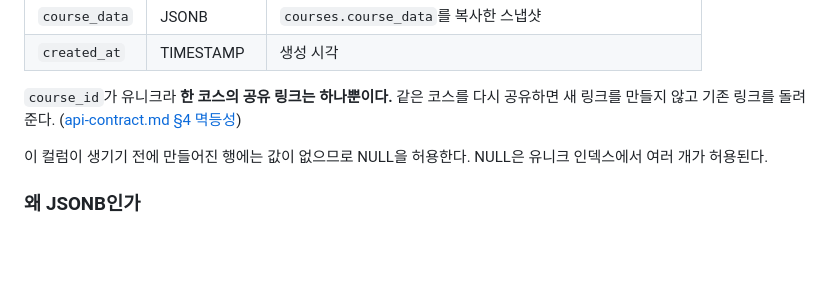
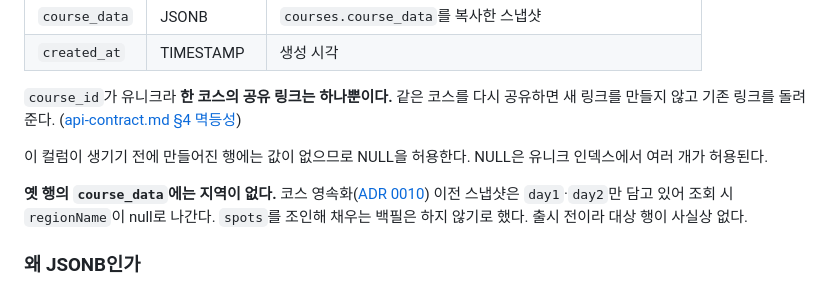
Before and after one commit to SAIRO14/SAIRO-BACKEND, a Markdown page: docs/data-model.md, the part around the change. Rendered like a GitHub page; blank space fills up the shorter version.

```diff
--- a/docs/data-model.md
+++ b/docs/data-model.md
@@ -126,6 +126,10 @@ ivfflat은 근사 최근접 인덱스라 **정확도를 일부 포기하고 속
 이 컬럼이 생기기 전에 만들어진 행에는 값이 없으므로 NULL을 허용한다.
 NULL은 유니크 인덱스에서 여러 개가 허용된다.
 
+**옛 행의 `course_data`에는 지역이 없다.** 코스 영속화([ADR 0010](./decisions/0010-course-persistence.md))
+이전 스냅샷은 `day1`·`day2`만 담고 있어 조회 시 `regionName`이 null로 나간다.
+`spots`를 조인해 채우는 백필은 하지 않기로 했다. 출시 전이라 대상 행이 사실상 없다.
+
 ### 왜 JSONB인가
 
 공유 코스는 **조회만 하고 수정하지 않는다.** 그리고 공유 당시 모습이 그대로 남아야 한다.
```
Also changed, not shown: docs/api-contract.md (+5 -0 lines).
